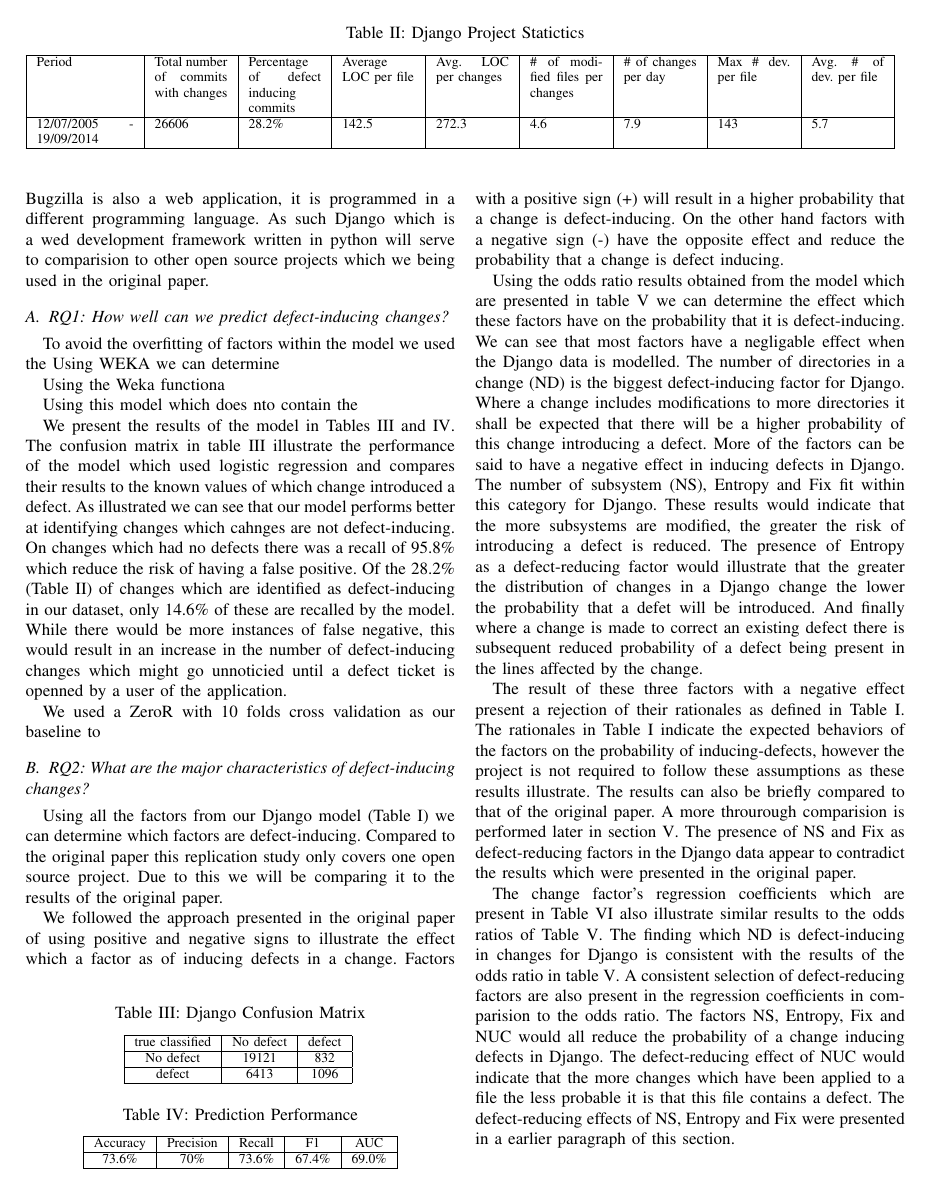
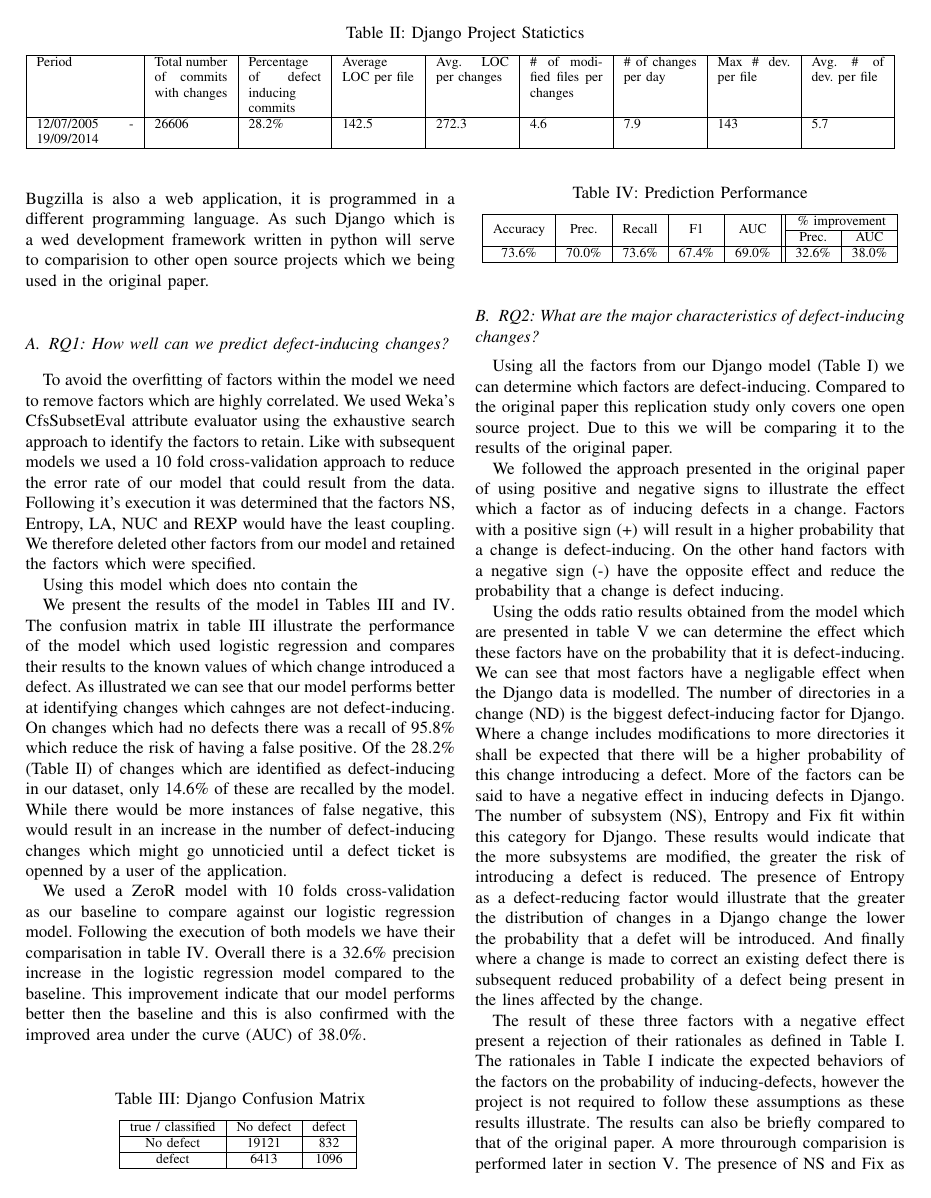
Before and after one commit to tajmilur-rahman/LOG6307, a LaTeX problem sheet (paper-replication/paper/assignment.tex): page 3 of 4. Compiled offline with pdfLaTeX.

Commit message:
More work on RQ1. The wheel of life rotates and I think I will eat my banana now... nevermind I'll wait for 3 am. I wouldn't want to starve in the lab xD

```diff
--- a/paper-replication/paper/assignment.tex
+++ b/paper-replication/paper/assignment.tex
@@ -139,9 +139,9 @@
 \label{sec:rq1}
 
 
-To avoid the overfitting of factors within the model we used the Using WEKA we can determine
+To avoid the overfitting of factors within the model we need to remove factors which are highly correlated. We used Weka's CfsSubsetEval attribute evaluator using the exhaustive search approach to identify the factors to retain. Like with subsequent models we used a 10 fold cross-validation approach to reduce the error rate of our model that could result from the data. Following it's execution it was determined that the factors NS, Entropy, LA, NUC and REXP would have the least coupling. We therefore deleted other factors from our model and retained the factors which were specified.
 
-Using the Weka functiona
+
 
 Using this model which does nto contain the
 
@@ -161,14 +161,15 @@
 	\label{table:confusion}
 \end{table}
 
-We used a ZeroR with 10 folds cross validation as our baseline to
+We used a ZeroR model with 10 folds cross-validation as our baseline to compare against our logistic regression model. Following the execution of both models we have their comparisation in table \ref{table:prediction}. Overall there is a 32.6\% precision increase in the logistic regression model compared to the baseline. This improvement indicate that our model performs better then the baseline and this is also confirmed with the improved area under the curve (AUC) of 38.0\%.
 
 \begin{table}
 	\centering
 	\caption{Prediction Performance}
-	\begin{tabular}{|c|c|c|c|c|}
-		\hline Accuracy & Precision & Recall & F1 & AUC\\
-		\hline 73.6\% & 70\% & 73.6\% & 67.4\% & 69.0\% \\
+	\begin{tabular}{|c|c|c|c|c||c|c|}
+		\hline \multirow{2}{*}{Accuracy} & \multirow{2}{*}{Prec.} & \multirow{2}{*}{Recall} & \multirow{2}{*}{F1} & \multirow{2}{*}{AUC} & \multicolumn{2}{|c|}{\% improvement} \\ \cline{6-7}
+		 &  &  &  &  & Prec. & AUC \\
+		\hline 73.6\% & 70.0\% & 73.6\% & 67.4\% & 69.0\% & 32.6\% & 38.0\% \\
 		\hline
 	\end{tabular}
 
```
Also changed, not shown: paper-replication/paper/assignment.tex (2 more changed lines).
